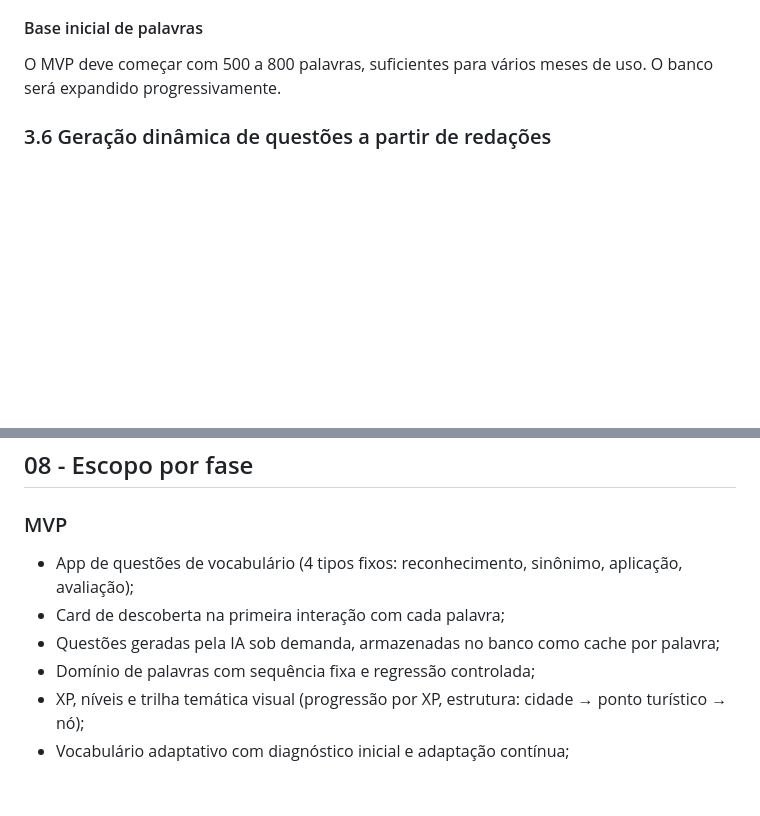
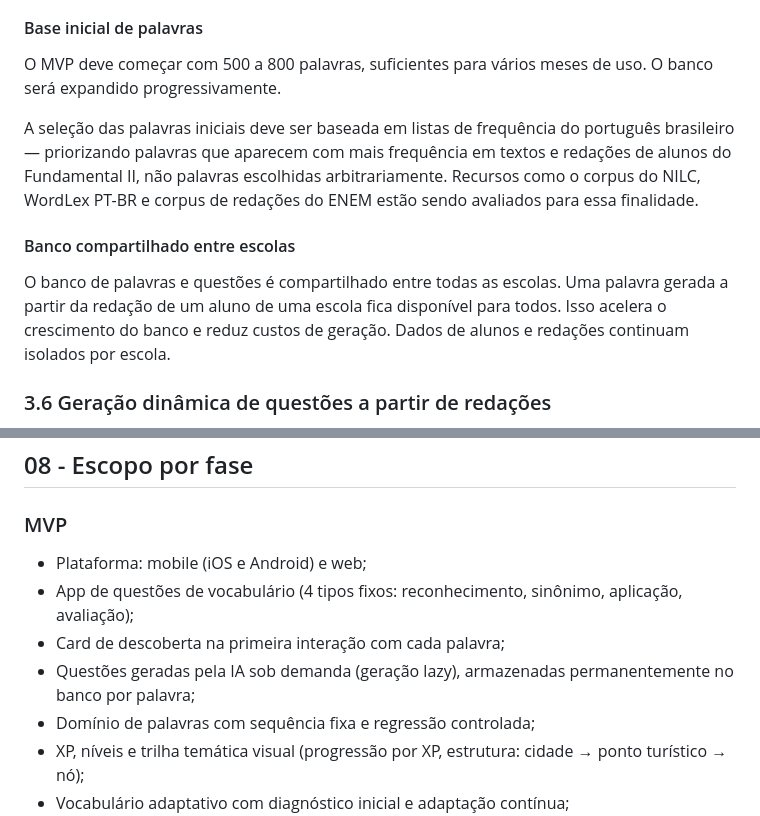
Before and after one commit to mateusdsoc/VocabKids, a Markdown page: docs/rascunho_product.md, 2 parts joined by grey strips. GitHub-like rendering; blank space fills up the shorter version.

```diff
--- a/docs/rascunho_product.md
+++ b/docs/rascunho_product.md
@@ -204,6 +204,12 @@ As palavras que chegam para o aluno vêm de quatro fontes, em ordem de prioridad
 
 O MVP deve começar com 500 a 800 palavras, suficientes para vários meses de uso. O banco será expandido progressivamente.
 
+A seleção das palavras iniciais deve ser baseada em listas de frequência do português brasileiro — priorizando palavras que aparecem com mais frequência em textos e redações de alunos do Fundamental II, não palavras escolhidas arbitrariamente. Recursos como o corpus do NILC, WordLex PT-BR e corpus de redações do ENEM estão sendo avaliados para essa finalidade.
+
+#### Banco compartilhado entre escolas
+
+O banco de palavras e questões é compartilhado entre todas as escolas. Uma palavra gerada a partir da redação de um aluno de uma escola fica disponível para todos. Isso acelera o crescimento do banco e reduz custos de geração. Dados de alunos e redações continuam isolados por escola.
+
 ### 3.6 Geração dinâmica de questões a partir de redações
 
 Quando a redação do aluno identifica palavras fracas ou repetidas, essas palavras precisam virar questões na trilha do aluno.
@@ -445,9 +456,10 @@ O painel não deve ser desenhado antes da definição clara do MVP, mas a necess
 
 ### MVP
 
+- Plataforma: mobile (iOS e Android) e web;
 - App de questões de vocabulário (4 tipos fixos: reconhecimento, sinônimo, aplicação, avaliação);
 - Card de descoberta na primeira interação com cada palavra;
-- Questões geradas pela IA sob demanda, armazenadas no banco como cache por palavra;
+- Questões geradas pela IA sob demanda (geração lazy), armazenadas permanentemente no banco por palavra;
 - Domínio de palavras com sequência fixa e regressão controlada;
 - XP, níveis e trilha temática visual (progressão por XP, estrutura: cidade → ponto turístico → nó);
 - Vocabulário adaptativo com diagnóstico inicial e adaptação contínua;
```
Also changed, not shown: other parts of docs/rascunho_product.md (+23 -7 lines).
